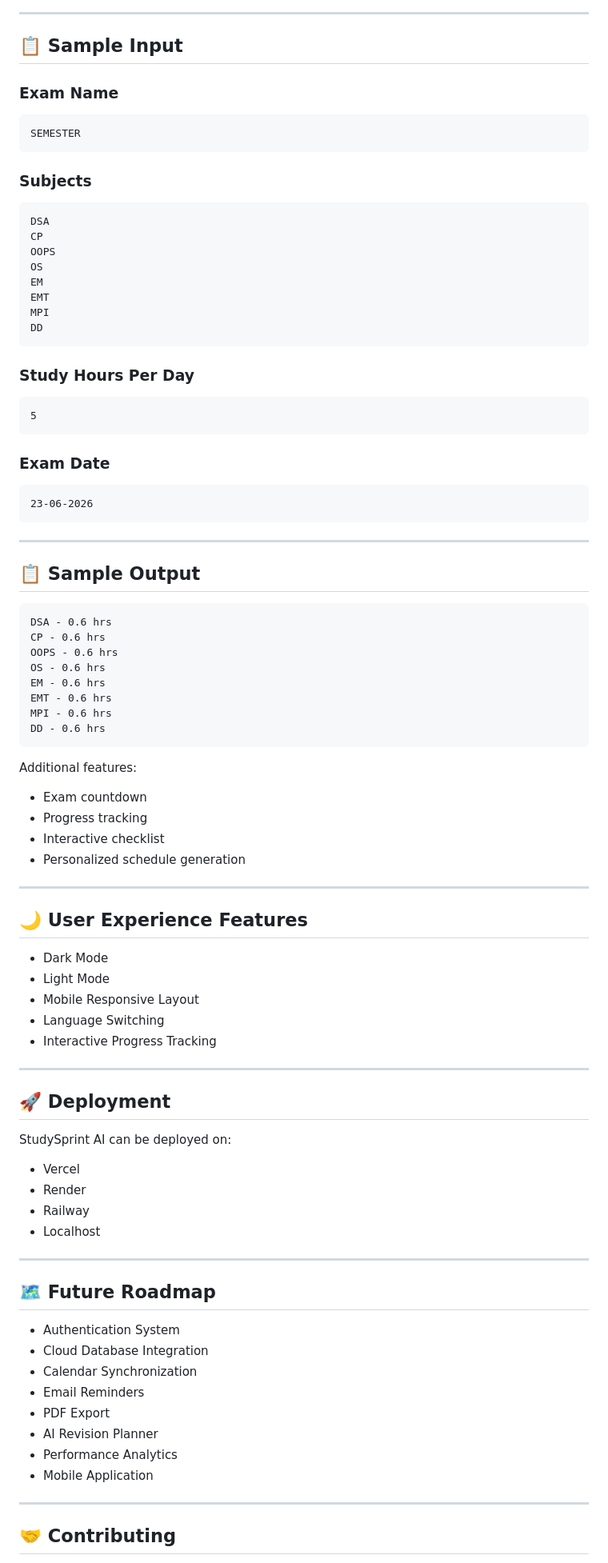
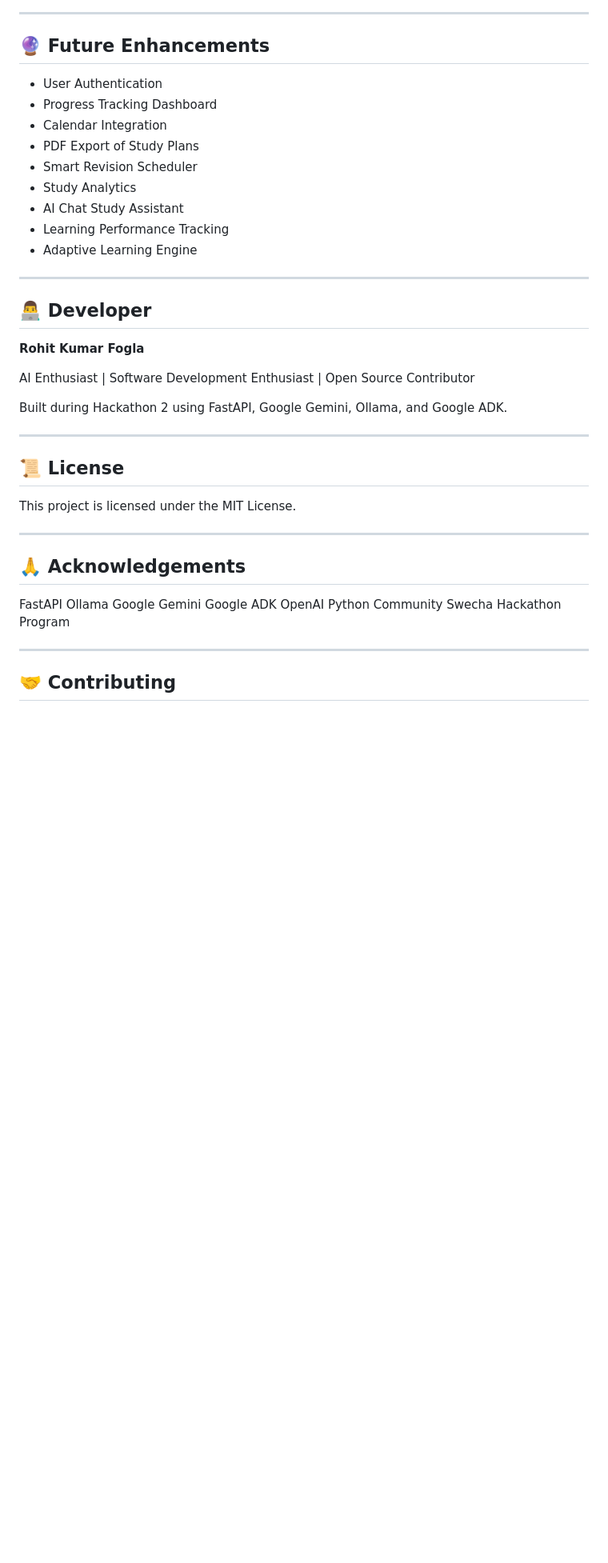
Before and after one commit to f20240594-byte/StudySprint_AI, a Markdown page: README.md, the part around one of its changes. Shown at 80% size. Rendered like a GitHub page; blank space fills up the shorter version.

Commit message:
Enhance project documentation and feature overview

````diff
--- a/README.md
+++ b/README.md
@@ -304,94 +406,45 @@ http://127.0.0.1:5500
 
 ---
 
-## 📋 Sample Input
+## 🔮 Future Enhancements
 
-### Exam Name
-
-```text
-SEMESTER
-```
-
-### Subjects
-
-```text
-DSA
-CP
-OOPS
-OS
-EM
-EMT
-MPI
-DD
-```
-
-### Study Hours Per Day
-
-```text
-5
-```
-
-### Exam Date
-
-```text
-23-06-2026
-```
+* User Authentication
+* Progress Tracking Dashboard
+* Calendar Integration
+* PDF Export of Study Plans
+* Smart Revision Scheduler
+* Study Analytics
+* AI Chat Study Assistant
+* Learning Performance Tracking
+* Adaptive Learning Engine
 
 ---
 
-## 📋 Sample Output
+## 👨‍💻 Developer
 
-```text
-DSA - 0.6 hrs
-CP - 0.6 hrs
-OOPS - 0.6 hrs
-OS - 0.6 hrs
-EM - 0.6 hrs
-EMT - 0.6 hrs
-MPI - 0.6 hrs
-DD - 0.6 hrs
-```
+**Rohit Kumar Fogla**
 
-Additional features:
+AI Enthusiast | Software Development Enthusiast | Open Source Contributor
 
-* Exam countdown
-* Progress tracking
-* Interactive checklist
-* Personalized schedule generation
+Built during Hackathon 2 using FastAPI, Google Gemini, Ollama, and Google ADK.
 
 ---
 
-## 🌙 User Experience Features
+## 📜 License
 
-* Dark Mode
-* Light Mode
-* Mobile Responsive Layout
-* Language Switching
-* Interactive Progress Tracking
+This project is licensed under the MIT License.
 
 ---
 
-## 🚀 Deployment
+## 🙏 Acknowledgements
 
-StudySprint AI can be deployed on:
-
-* Vercel
-* Render
-* Railway
-* Localhost
-
----
-
-## 🗺️ Future Roadmap
-
-* Authentication System
-* Cloud Database Integration
-* Calendar Synchronization
-* Email Reminders
-* PDF Export
-* AI Revision Planner
-* Performance Analytics
-* Mobile Application
+FastAPI
+Ollama
+Google Gemini
+Google ADK
+OpenAI
+Python Community
+Swecha Hackathon Program
 
 ---
 
````
Also changed, not shown: other parts of README.md (+274 -196 lines).
